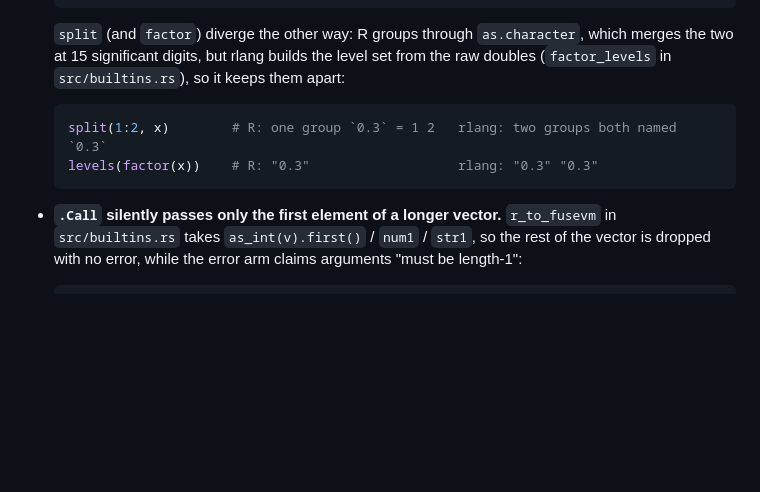
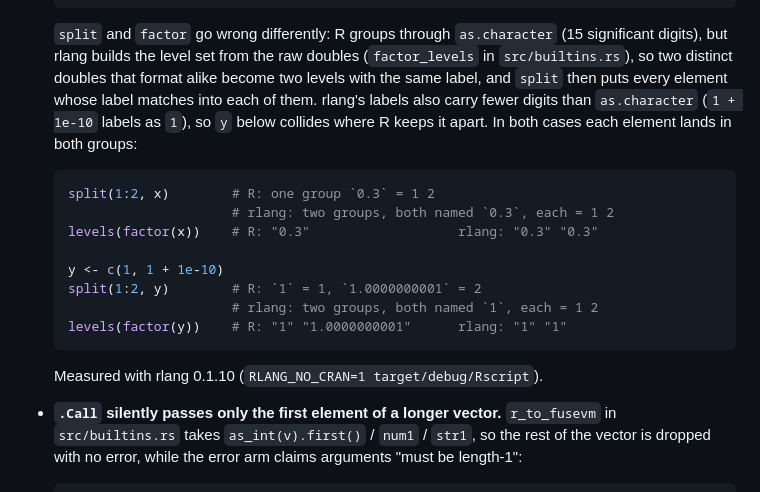
Before and after one commit to MenkeTechnologies/rlang, a Markdown page: BUGS.md, the part around the change. Rendered like a GitHub page; blank space fills up the shorter version.

Commit message:
BUGS.md: split on print-alike doubles yields duplicate-named groups each holding every matching element, not groups kept apart; add the c(1, 1 + 1e-10) case

````diff
--- a/BUGS.md
+++ b/BUGS.md
@@ -596,14 +596,26 @@ against GNU R 4.6.0 (2026-04-24), `/usr/local/bin/Rscript`.
   length(intersect(0.1 + 0.2, 0.3))  # R: 0                 rlang: 1
   ```
 
-  `split` (and `factor`) diverge the other way: R groups through `as.character`,
-  which merges the two at 15 significant digits, but rlang builds the level set
-  from the raw doubles (`factor_levels` in `src/builtins.rs`), so it keeps them apart:
+  `split` and `factor` go wrong differently: R groups through `as.character`
+  (15 significant digits), but rlang builds the level set from the raw doubles
+  (`factor_levels` in `src/builtins.rs`), so two distinct doubles that format
+  alike become two levels with the same label, and `split` then puts every
+  element whose label matches into each of them. rlang's labels also carry fewer
+  digits than `as.character` (`1 + 1e-10` labels as `1`), so `y` below collides
+  where R keeps it apart. In both cases each element lands in both groups:
 
   ```r
-  split(1:2, x)        # R: one group `0.3` = 1 2   rlang: two groups both named `0.3`
+  split(1:2, x)        # R: one group `0.3` = 1 2
+                       # rlang: two groups, both named `0.3`, each = 1 2
   levels(factor(x))    # R: "0.3"                   rlang: "0.3" "0.3"
+
+  y <- c(1, 1 + 1e-10)
+  split(1:2, y)        # R: `1` = 1, `1.0000000001` = 2
+                       # rlang: two groups, both named `1`, each = 1 2
+  levels(factor(y))    # R: "1" "1.0000000001"      rlang: "1" "1"
   ```
+
+  Measured with rlang 0.1.10 (`RLANG_NO_CRAN=1 target/debug/Rscript`).
 
 - **`.Call` silently passes only the first element of a longer vector.**
   `r_to_fusevm` in `src/builtins.rs` takes `as_int(v).first()` / `num1` /
````
